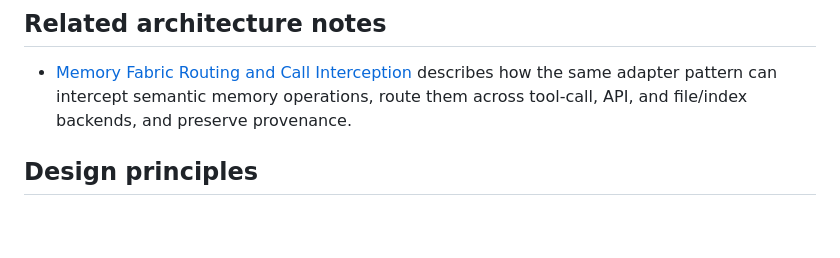
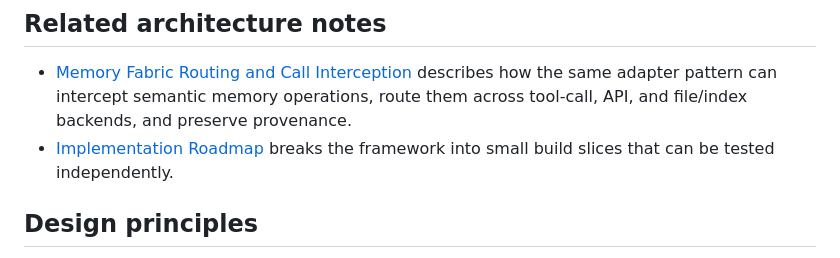
Before and after one commit to openreflect/api-cli-codebridge, a Markdown page: README.md, the part around the change. Rendered like a GitHub page; blank space fills up the shorter version.

Commit message:
docs: add implementation roadmap

```diff
--- a/README.md
+++ b/README.md
@@ -42,6 +42,7 @@ Each adapter owns only deterministic translation: request shape, process invocat
 ## Related architecture notes
 
 - [Memory Fabric Routing and Call Interception](docs/memory-fabric-routing.md) describes how the same adapter pattern can intercept semantic memory operations, route them across tool-call, API, and file/index backends, and preserve provenance.
+- [Implementation Roadmap](docs/implementation-roadmap.md) breaks the framework into small build slices that can be tested independently.
 
 ## Design principles
 
```
Also changed, not shown: docs/implementation-roadmap.md (added, +72 -0 lines).
